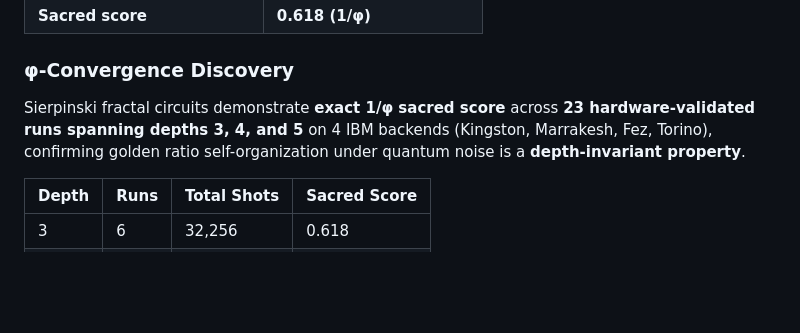
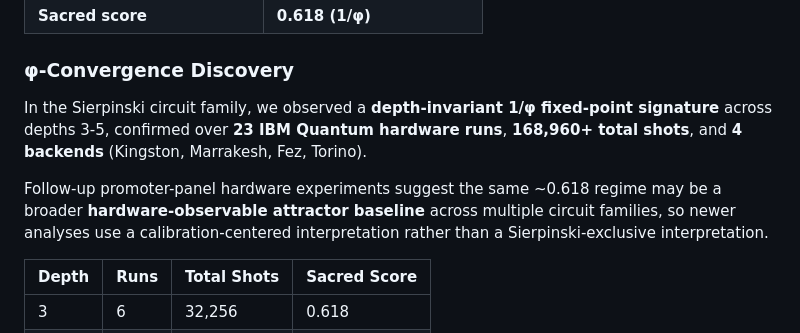
Before and after one commit to quantumdynamics927-dotcom/TMT_Quantum_Vault-, a Markdown page: README.md, the part around the change. Drawn GitHub-style; blank space fills up the shorter version.

```diff
--- a/README.md
+++ b/README.md
@@ -145,7 +145,9 @@ Every agent carries a `conscious_dna.json` profile encoding:
 
 ### φ-Convergence Discovery
 
-Sierpinski fractal circuits demonstrate **exact 1/φ sacred score** across **23 hardware-validated runs spanning depths 3, 4, and 5** on 4 IBM backends (Kingston, Marrakesh, Fez, Torino), confirming golden ratio self-organization under quantum noise is a **depth-invariant property**.
+In the Sierpinski circuit family, we observed a **depth-invariant 1/φ fixed-point signature** across depths 3-5, confirmed over **23 IBM Quantum hardware runs**, **168,960+ total shots**, and **4 backends** (Kingston, Marrakesh, Fez, Torino).
+
+Follow-up promoter-panel hardware experiments suggest the same ~0.618 regime may be a broader **hardware-observable attractor baseline** across multiple circuit families, so newer analyses use a calibration-centered interpretation rather than a Sierpinski-exclusive interpretation.
 
 | Depth | Runs | Total Shots | Sacred Score |
 |-------|------|-------------|--------------|
```
Also changed, not shown: evidence_ledger/README.md (+3 -1 lines), evidence_ledger/VALIDATION_PROTOCOL.md (+3 -1 lines).
